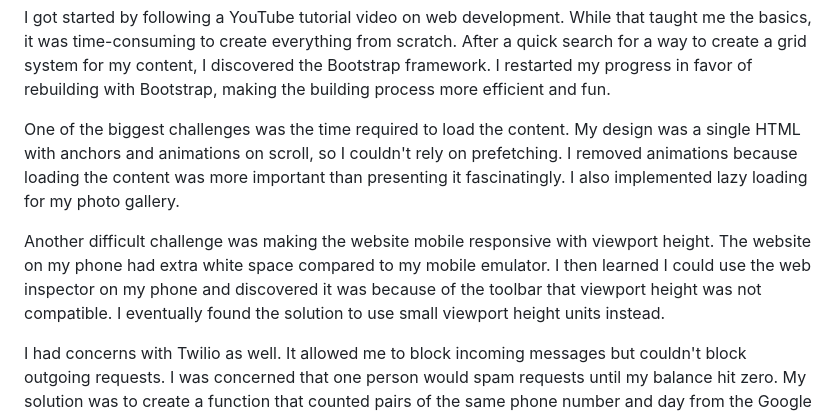
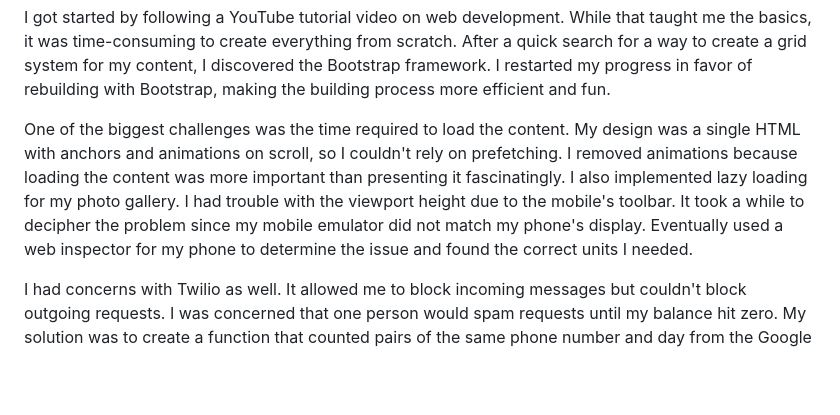
Before and after one commit to johnnyj2608/RomanticHut, a Markdown page: README.md, the part around the change. GitHub-like rendering; blank space fills up the shorter version.

```diff
--- a/README.md
+++ b/README.md
@@ -48,9 +48,7 @@ I created this project in the winter of 2022. The goals included: learning web d
 
 I got started by following a YouTube tutorial video on web development. While that taught me the basics, it was time-consuming to create everything from scratch. After a quick search for a way to create a grid system for my content, I discovered the Bootstrap framework. I restarted my progress in favor of rebuilding with Bootstrap, making the building process more efficient and fun.
 
-One of the biggest challenges was the time required to load the content. My design was a single HTML with anchors and animations on scroll, so I couldn't rely on prefetching. I removed animations because loading the content was more important than presenting it fascinatingly. I also implemented lazy loading for my photo gallery.
-
-Another difficult challenge was making the website mobile responsive with viewport height. The website on my phone had extra white space compared to my mobile emulator. I then learned I could use the web inspector on my phone and discovered it was because of the toolbar that viewport height was not compatible. I eventually found the solution to use small viewport height units instead.
+One of the biggest challenges was the time required to load the content. My design was a single HTML with anchors and animations on scroll, so I couldn't rely on prefetching. I removed animations because loading the content was more important than presenting it fascinatingly. I also implemented lazy loading for my photo gallery. I had trouble with the viewport height due to the mobile's toolbar. It took a while to decipher the problem since my mobile emulator did not match my phone's display. Eventually used a web inspector for my phone to determine the issue and found the correct units I needed.
 
 I had concerns with Twilio as well. It allowed me to block incoming messages but couldn't block outgoing requests. I was concerned that one person would spam requests until my balance hit zero. My solution was to create a function that counted pairs of the same phone number and day from the Google form responses. I set it to where on the 10th request, they will receive a message stating they have reached their daily limit. Any further API requests will ignore that number until the next day.
 
```
